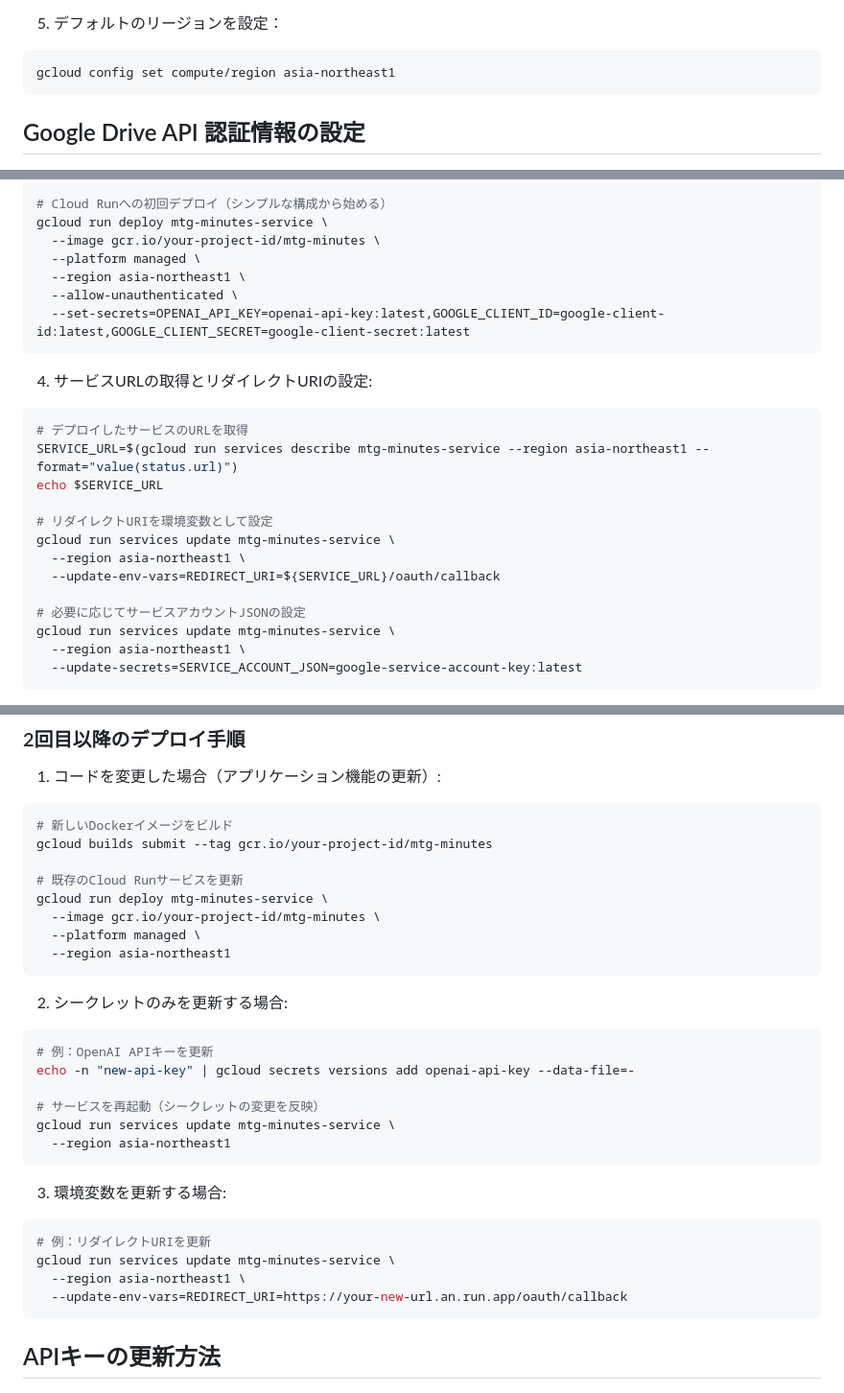
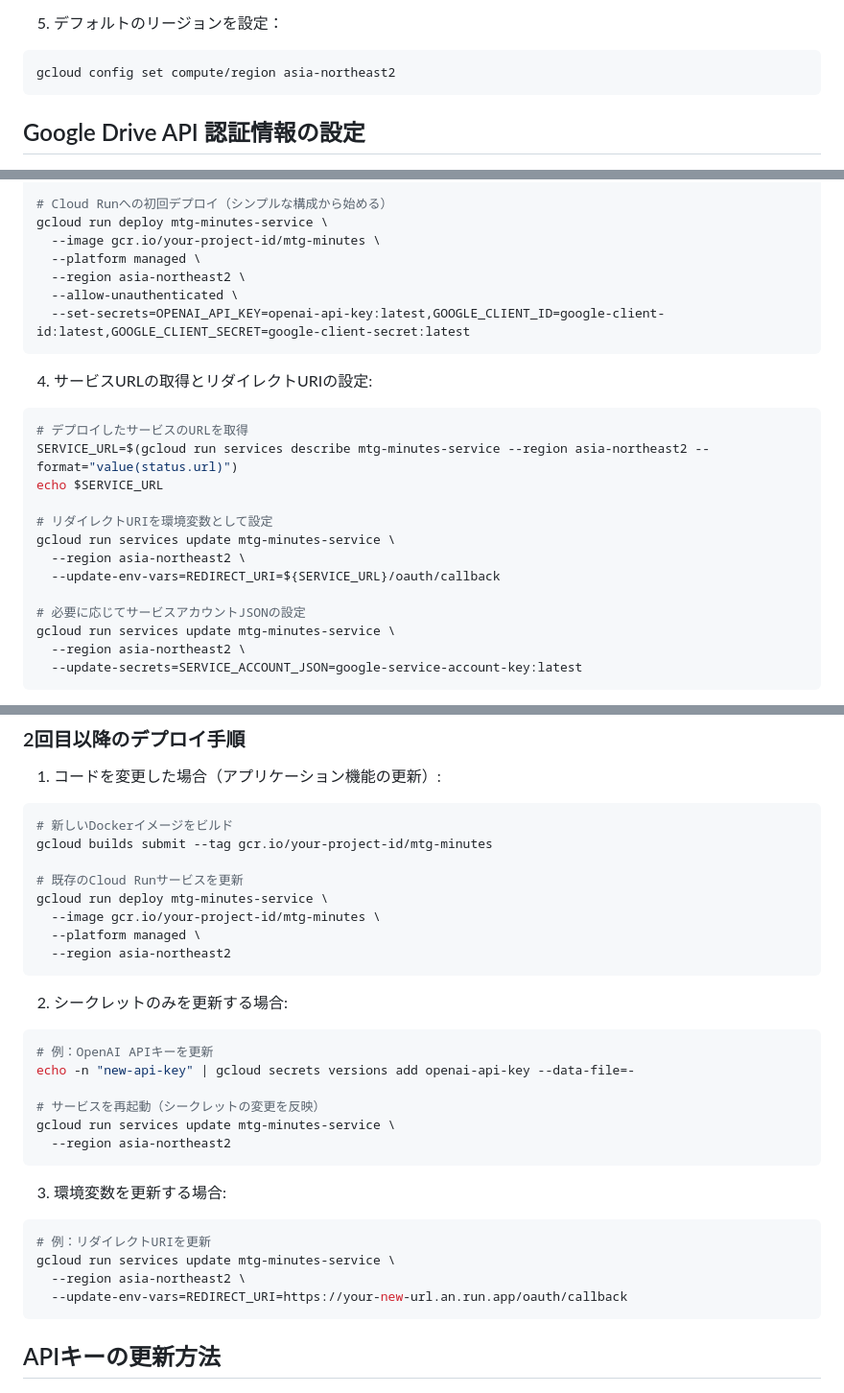
Before and after one commit to t-oda-hiroka/mtg_minutes_gcp, a Markdown page: README.md, 3 parts joined by grey strips. Shown: that part at 96% size. Rendered like a GitHub page.

Commit message:
READMEのリージョン設定を東京から大阪（asia-northeast2）に変更

````diff
--- a/README.md
+++ b/README.md
@@ -71,7 +71,7 @@ uvicorn main:app --reload
 
 5. デフォルトのリージョンを設定：
 ```bash
-gcloud config set compute/region asia-northeast1
+gcloud config set compute/region asia-northeast2
 ```
 
 ## Google Drive API 認証情報の設定
@@ -149,7 +149,7 @@ gcloud builds submit --tag gcr.io/your-project-id/mtg-minutes
 gcloud run deploy mtg-minutes-service \
   --image gcr.io/your-project-id/mtg-minutes \
   --platform managed \
-  --region asia-northeast1 \
+  --region asia-northeast2 \
   --allow-unauthenticated \
   --set-secrets=OPENAI_API_KEY=openai-api-key:latest,GOOGLE_CLIENT_ID=google-client-id:latest,GOOGLE_CLIENT_SECRET=google-client-secret:latest
 ```
@@ -157,17 +157,17 @@ gcloud run deploy mtg-minutes-service \
 4. サービスURLの取得とリダイレクトURIの設定:
 ```bash
 # デプロイしたサービスのURLを取得
-SERVICE_URL=$(gcloud run services describe mtg-minutes-service --region asia-northeast1 --format="value(status.url)")
+SERVICE_URL=$(gcloud run services describe mtg-minutes-service --region asia-northeast2 --format="value(status.url)")
 echo $SERVICE_URL
 
 # リダイレクトURIを環境変数として設定
 gcloud run services update mtg-minutes-service \
-  --region asia-northeast1 \
+  --region asia-northeast2 \
   --update-env-vars=REDIRECT_URI=${SERVICE_URL}/oauth/callback
 
 # 必要に応じてサービスアカウントJSONの設定
 gcloud run services update mtg-minutes-service \
-  --region asia-northeast1 \
+  --region asia-northeast2 \
   --update-secrets=SERVICE_ACCOUNT_JSON=google-service-account-key:latest
 ```
 
@@ -192,7 +192,7 @@ gcloud builds submit --tag gcr.io/your-project-id/mtg-minutes
 gcloud run deploy mtg-minutes-service \
   --image gcr.io/your-project-id/mtg-minutes \
   --platform managed \
-  --region asia-northeast1
+  --region asia-northeast2
 ```
 
 2. シークレットのみを更新する場合:
@@ -202,14 +202,14 @@ echo -n "new-api-key" | gcloud secrets versions add openai-api-key --data-file=-
 
 # サービスを再起動（シークレットの変更を反映）
 gcloud run services update mtg-minutes-service \
-  --region asia-northeast1
+  --region asia-northeast2
 ```
 
 3. 環境変数を更新する場合:
 ```bash
 # 例：リダイレクトURIを更新
 gcloud run services update mtg-minutes-service \
-  --region asia-northeast1 \
+  --region asia-northeast2 \
   --update-env-vars=REDIRECT_URI=https://your-new-url.an.run.app/oauth/callback
 ```
 
````
Also changed, not shown: other parts of README.md (+2 -2 lines).
